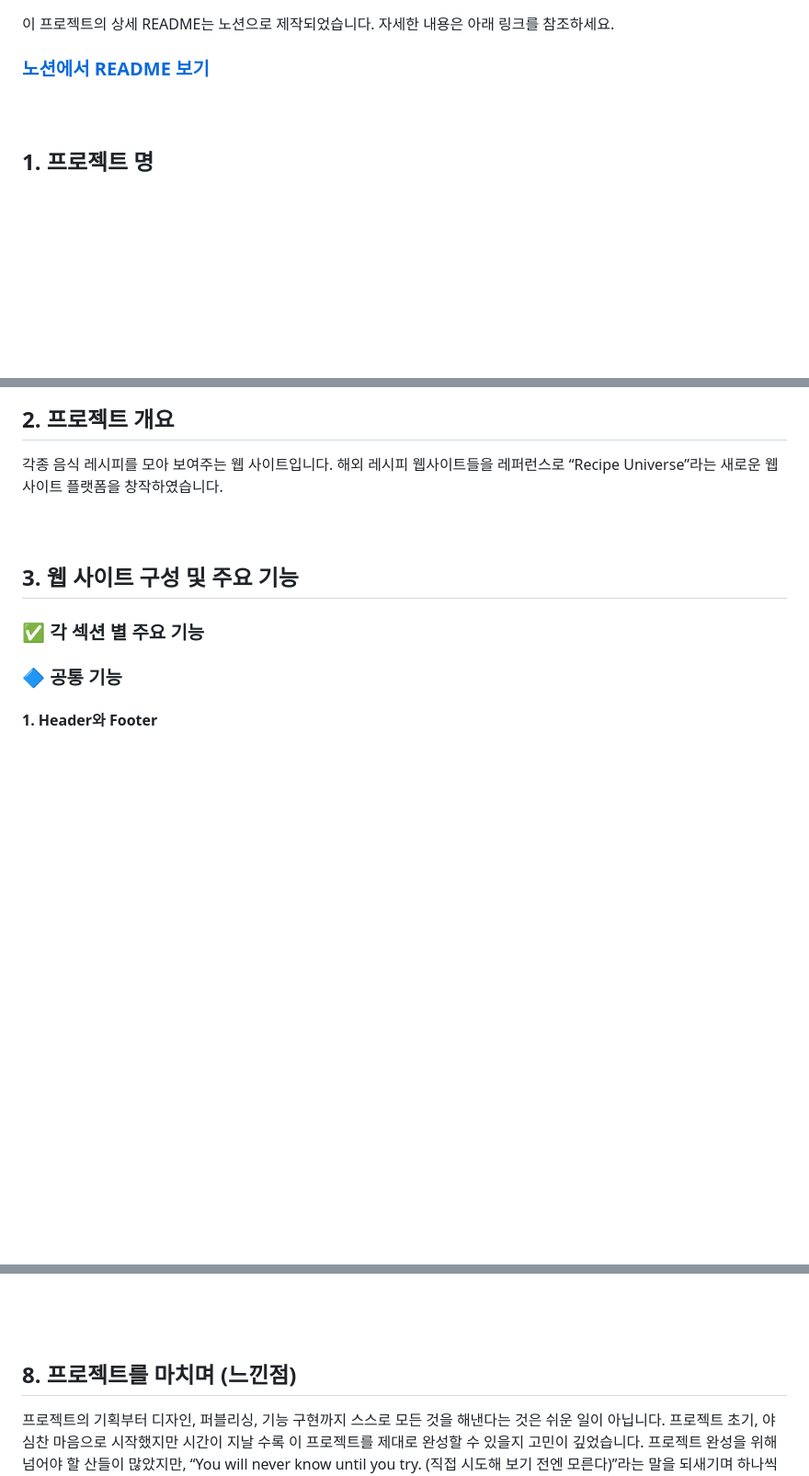
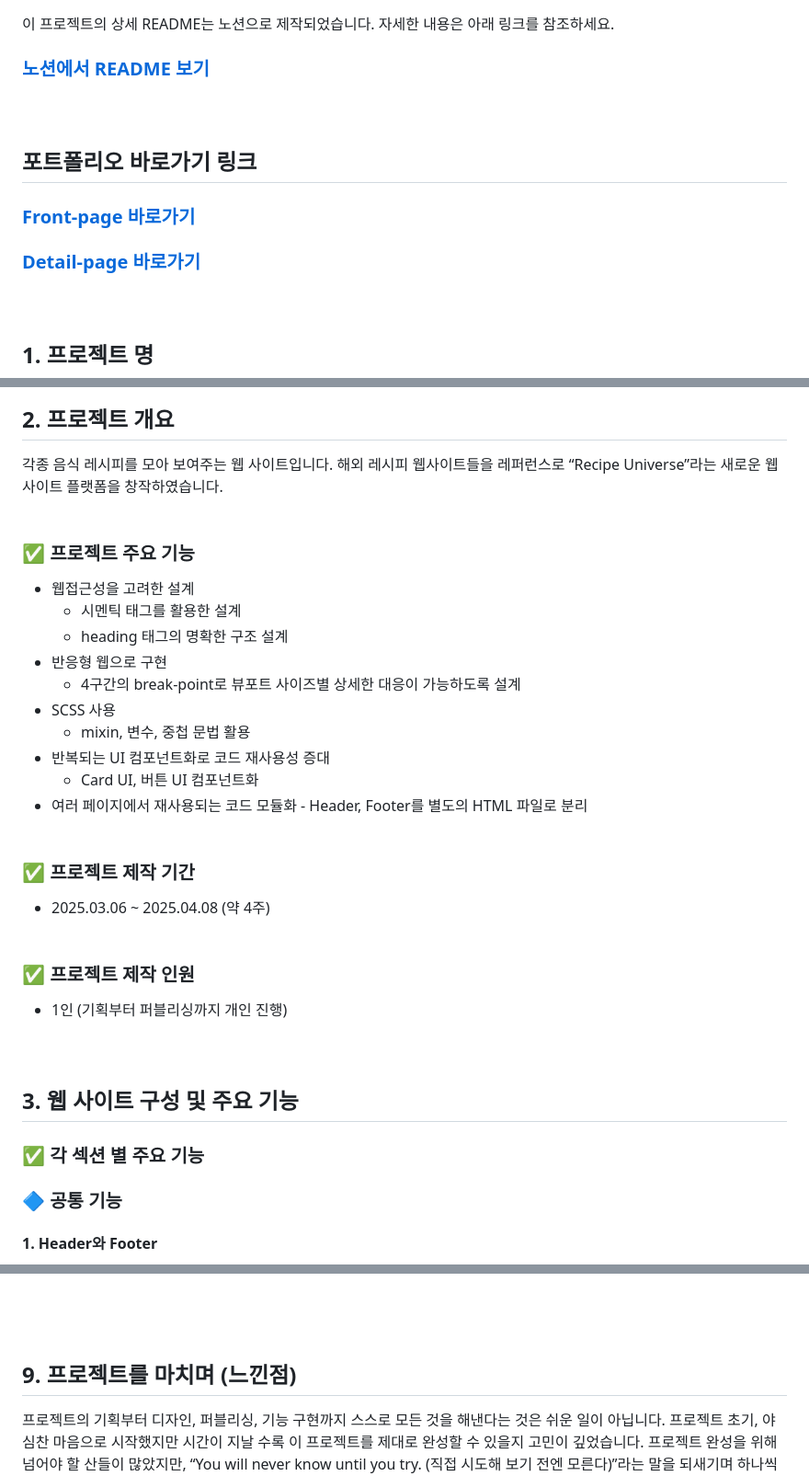
Before and after one commit to khye97/Recipe-Universe, a Markdown page: README.md, 3 parts joined by grey strips. Shown at 92% size. Drawn GitHub-style; blank space fills up the shorter version.

```diff
--- a/README.md
+++ b/README.md
@@ -2,6 +2,12 @@
 자세한 내용은 아래 링크를 참조하세요.
 
 ### [노션에서 README 보기](https://www.notion.so/Recipe-Universe-2096a24b2b6380769527f1d8f8da5251)<br><br><br>
+
+## 포트폴리오 바로가기 링크
+
+### [Front-page 바로가기](https://recipe-universe-hyejin.netlify.app/)<br>
+
+### [Detail-page 바로가기](https://recipe-universe-hyejin.netlify.app/detail)<br><br><br>
 
 ## 1. 프로젝트 명
 
@@ -21,7 +27,31 @@
 ## 2. 프로젝트 개요
 
 각종 음식 레시피를 모아 보여주는 웹 사이트입니다. 해외 레시피 웹사이트들을 레퍼런스로 “Recipe Universe”라는 새로운 웹 사이트 플랫폼을 창작하였습니다.
-<br><br><br>
+<br><br>
+
+### ✅ 프로젝트 주요 기능
+
+- 웹접근성을 고려한 설계
+  - 시멘틱 태그를 활용한 설계
+  - heading 태그의 명확한 구조 설계
+- 반응형 웹으로 구현
+  - 4구간의 break-point로 뷰포트 사이즈별 상세한 대응이 가능하도록 설계
+- SCSS 사용
+  - mixin, 변수, 중첩 문법 활용
+- 반복되는 UI 컴포넌트화로 코드 재사용성 증대
+  - Card UI, 버튼 UI 컴포넌트화
+- 여러 페이지에서 재사용되는 코드 모듈화 - Header, Footer를 별도의 HTML 파일로 분리
+  <br><br>
+
+### ✅ 프로젝트 제작 기간
+
+- 2025.03.06 ~ 2025.04.08 (약 4주)
+  <br><br>
+
+### ✅ 프로젝트 제작 인원
+
+- 1인 (기획부터 퍼블리싱까지 개인 진행)
+  <br><br><br>
 
 ## 3. 웹 사이트 구성 및 주요 기능
 
@@ -260,7 +333,7 @@ RECIPE-UNIVERSE/
 
 <br><br><br>
 
-## 8. 프로젝트를 마치며 (느낀점)
+## 9. 프로젝트를 마치며 (느낀점)
 
 프로젝트의 기획부터 디자인, 퍼블리싱, 기능 구현까지 스스로 모든 것을 해낸다는 것은 쉬운 일이 아닙니다. 프로젝트 초기, 야심찬 마음으로 시작했지만 시간이 지날 수록 이 프로젝트를 제대로 완성할 수 있을지 고민이 깊었습니다.
 프로젝트 완성을 위해 넘어야 할 산들이 많았지만, “You will never know until you try. (직접 시도해 보기 전엔 모른다)”라는 말을 되새기며 하나씩 문제를 해결해 나갔습니다. 이 과정에서 HTML의 구조적 설계, 부드러운 사용자 인터렉션 구현을 위한 JavaScrip와 jQuery 코드 설계 등에 대해 깊게 고민해 볼 수 있었습니다. 하나를 고치면 다른 하나가 고장나는 웃기고도 슬픈 상황도 여러번 있었지만, 혼자 처음부터 끝까지 프로젝트를 완성해낸 데 대해 스스로 자신감을 가지게 되었습니다. 또한 앞으로 실무에서 퍼블리셔로 근무하게 됐을 때 더 어려운 프로젝트를 접하게 되더라도 지금 이 경험을 잊지 않으며 나아간다면 분명 해낼 수 있을 것이라는 생각을 가지게 되었습니다.
```
Also changed, not shown: other parts of README.md (+45 -2 lines).
